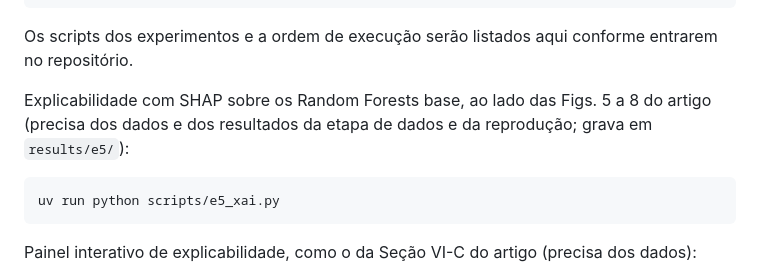
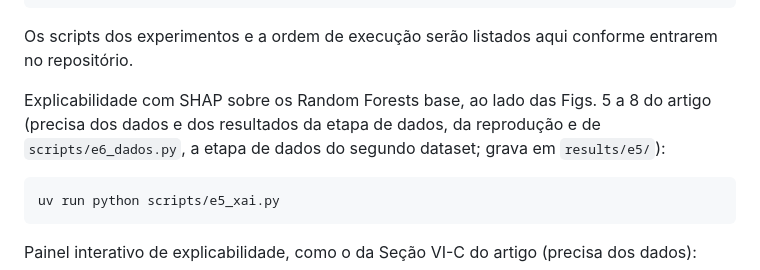
Before and after one commit to BrenoRev/Tecnicas_Ataque_Deteccao_Intrusao, a Markdown page: project/README.md, the part around the change. Drawn GitHub-style.

Commit message:
docs(readme): diz que a explicação lê os dados do segundo dataset

```diff
--- a/project/README.md
+++ b/project/README.md
@@ -85,7 +85,7 @@ Métricas recalculadas a partir das matrizes de confusão da Fig. 4 do artigo, s
 
 Os scripts dos experimentos e a ordem de execução serão listados aqui conforme entrarem no repositório.
 
-Explicabilidade com SHAP sobre os Random Forests base, ao lado das Figs. 5 a 8 do artigo (precisa dos dados e dos resultados da etapa de dados e da reprodução; grava em `results/e5/`):
+Explicabilidade com SHAP sobre os Random Forests base, ao lado das Figs. 5 a 8 do artigo (precisa dos dados e dos resultados da etapa de dados, da reprodução e de `scripts/e6_dados.py`, a etapa de dados do segundo dataset; grava em `results/e5/`):
 
     uv run python scripts/e5_xai.py
 
```
